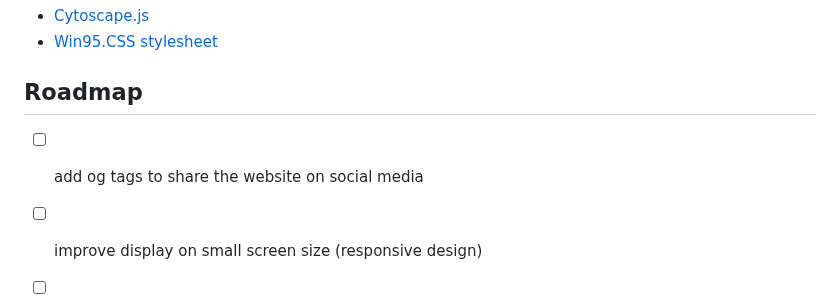
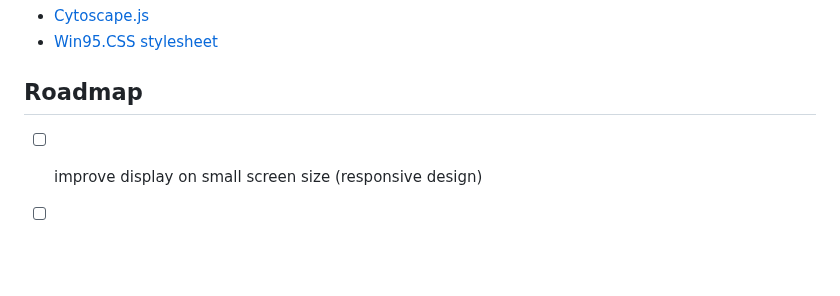
Before and after one commit to nathan-out/Windows-DFIR-Artifact-Explorer, a Markdown page: README.md, the part around the change. Rendered like a GitHub page; blank space fills up the shorter version.

Commit message:
OG tags task removed from roadmap

```diff
--- a/README.md
+++ b/README.md
@@ -75,7 +75,6 @@ This invaluable poster created by The SANS Institute references and explains the
 
 ## Roadmap
 
-- [ ] add og tags to share the website on social media
 - [ ] improve display on small screen size (responsive design)
 - [ ] improve intepretation section, as sometimes it is not properly formated (lists not displayed as lists...)
 - [ ] add code formating css rules on path, GUID, etc... to improve lisibility (show example)
```
